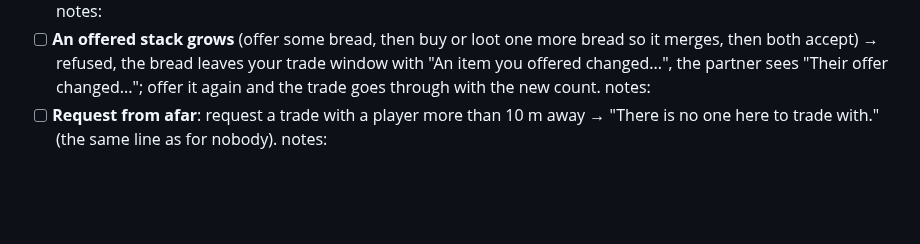
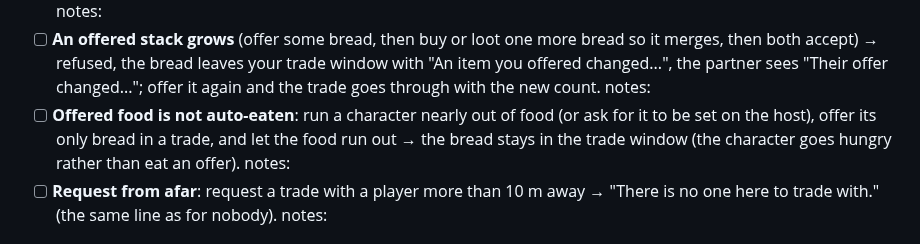
Before and after one commit to UsuallyBloated/Project_Dawn, a Markdown page: docs/playtest_notes/trade_window_checklist.md, the part around the change. Drawn GitHub-style; blank space fills up the shorter version.

Commit message:
Trade checklist: offered food is not auto-eaten (server 118b250)
Co-Authored-By: Claude Opus 5.5 <noreply@anthropic.com>

```diff
--- a/docs/playtest_notes/trade_window_checklist.md
+++ b/docs/playtest_notes/trade_window_checklist.md
@@ -54,6 +54,10 @@ a single atomic commit. Design + the exploit ledger this list follows:
       merges, then both accept) → refused, the bread leaves your trade window with "An
       item you offered changed...", the partner sees "Their offer changed..."; offer it
       again and the trade goes through with the new count. notes:
+- [ ] **Offered food is not auto-eaten**: run a character nearly out of food (or ask for it
+      to be set on the host), offer its only bread in a trade, and let the food run out →
+      the bread stays in the trade window (the character goes hungry rather than eat an
+      offer). notes:
 - [ ] **Request from afar**: request a trade with a player more than 10 m away →
       "There is no one here to trade with." (the same line as for nobody). notes:
 
```
